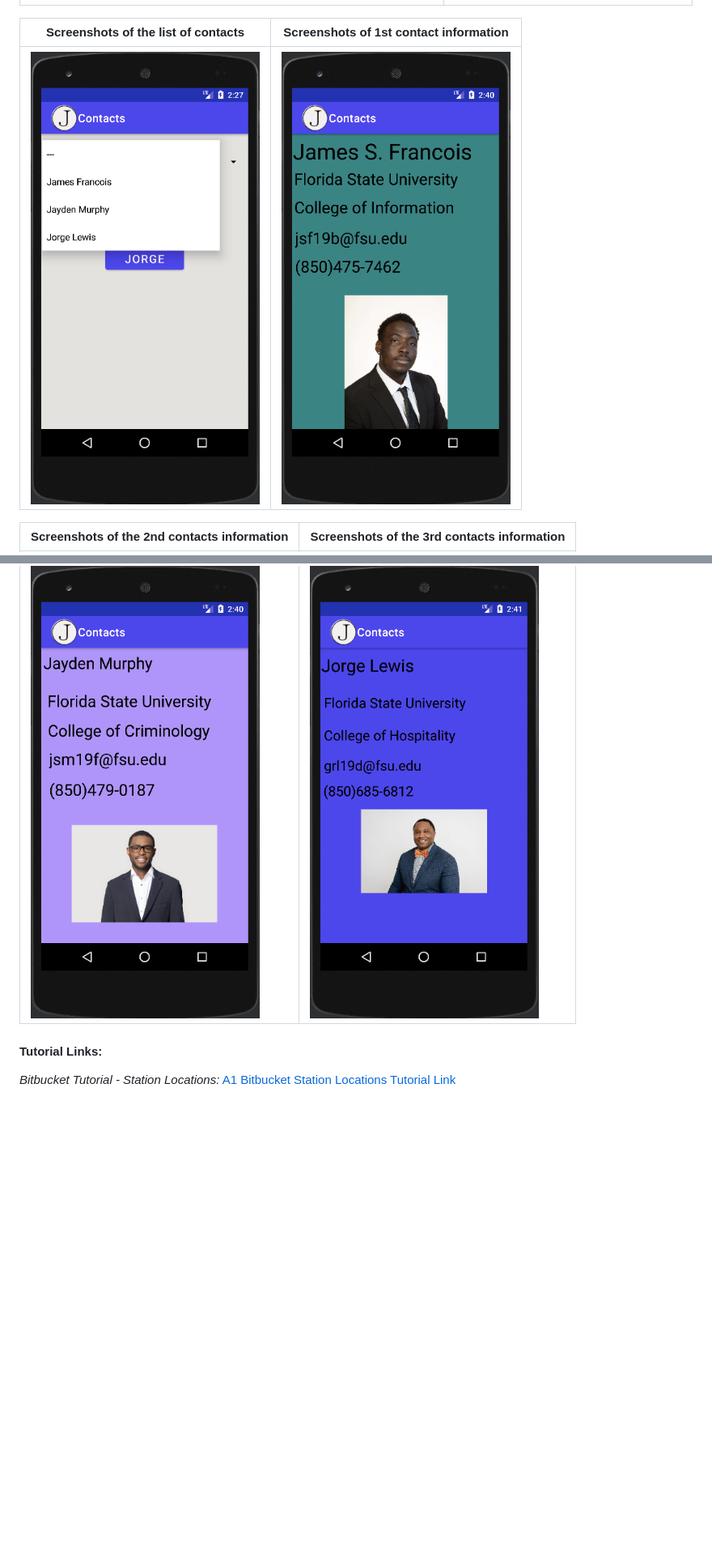
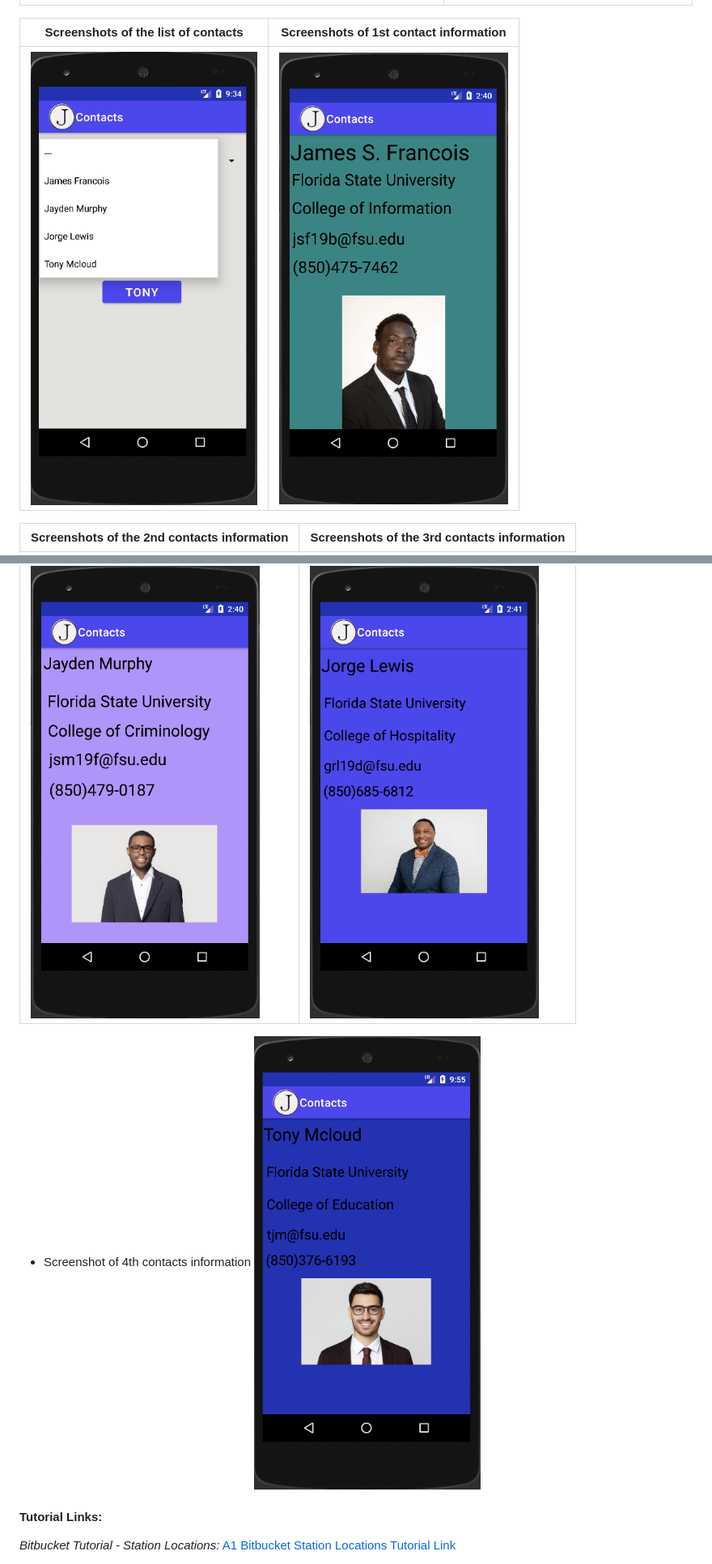
Before and after one commit to jamesfrancois/LIS4331, a Markdown page: a1/README.md, 2 parts joined by grey strips. Shown: that part at 81% size. Drawn GitHub-style; pictures changed too: a1/img/4th.png (added), a1/img/list.png; blank space fills up the shorter version.

Commit message:
changed a1 README.md

```diff
--- a/a1/README.md
+++ b/a1/README.md
@@ -50,6 +50,11 @@
 | -------------- | --------------|
 | ![2nd Contact information](img/2nd.png) | ![ 3rd Contact information](img/3rd.png) |
 
+* Screenshot of 4th  contacts information
+![4th Contact information ](img/4th.png)
+
+
+
 #### Tutorial Links:
 
 *Bitbucket Tutorial - Station Locations:*
```
